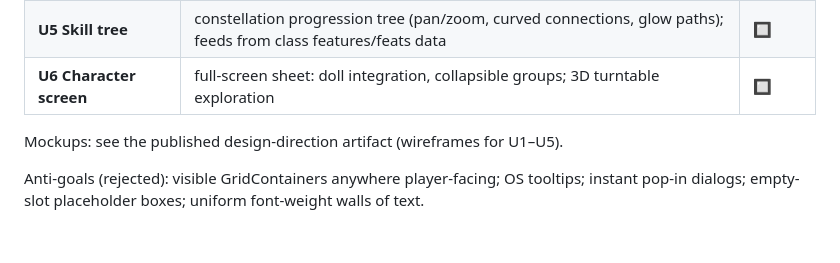
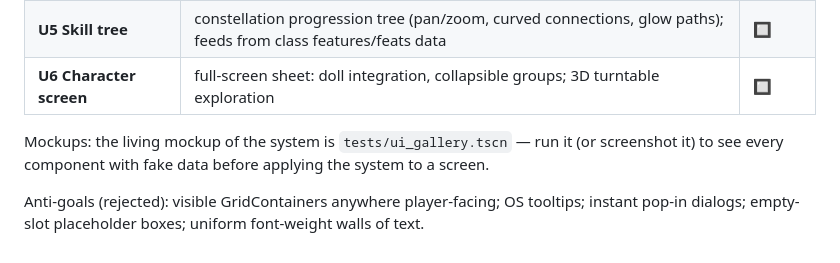
Before and after one commit to nc262/mythforge, a Markdown page: godot/docs/UIRedesign.md, the part around the change. GitHub-like rendering.

Commit message:
docs(ui): gallery is the living mockup reference
Co-Authored-By: Claude Fable 5 <noreply@anthropic.com>

```diff
--- a/godot/docs/UIRedesign.md
+++ b/godot/docs/UIRedesign.md
@@ -57,7 +57,9 @@ already our super-power; no static assets to redraw).
 | **U5 Skill tree** | constellation progression tree (pan/zoom, curved connections, glow paths); feeds from class features/feats data | 🔲 |
 | **U6 Character screen** | full-screen sheet: doll integration, collapsible groups; 3D turntable exploration | 🔲 |
 
-Mockups: see the published design-direction artifact (wireframes for U1–U5).
+Mockups: the living mockup of the system is `tests/ui_gallery.tscn` — run it
+(or screenshot it) to see every component with fake data before applying the
+system to a screen.
 
 Anti-goals (rejected): visible GridContainers anywhere player-facing; OS
 tooltips; instant pop-in dialogs; empty-slot placeholder boxes; uniform
```
